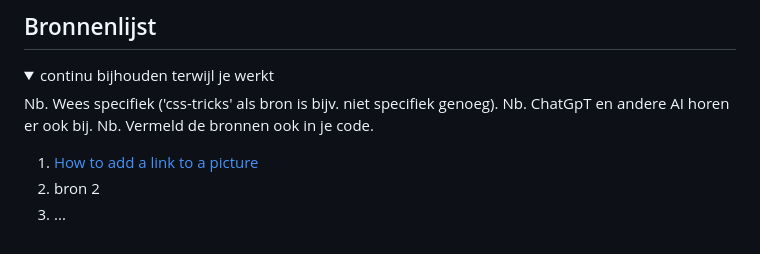
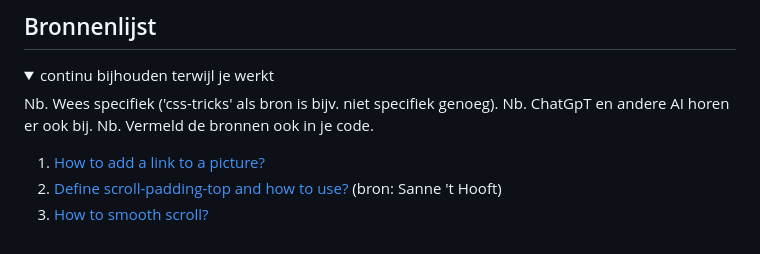
Before and after one commit to xmichellestendert/FED, a Markdown page: README.md, the part around the change. Drawn GitHub-style.

```diff
--- a/README.md
+++ b/README.md
@@ -244,8 +244,8 @@ Class op body zetten - ligt eraan welke pagina moeilijker is (makkelijkste krijg
   Nb. ChatGpT en andere AI horen er ook bij.
   Nb. Vermeld de bronnen ook in je code.
 
-  1. [How to add a link to a picture](https://developer.mozilla.org/en-US/docs/Learn/HTML/Multimedia_and_embedding/Images_in_HTML)
-  2. bron 2
-  3. ...
+  1. [How to add a link to a picture?](https://developer.mozilla.org/en-US/docs/Learn/HTML/Multimedia_and_embedding/Images_in_HTML)
+  2. [Define scroll-padding-top and how to use?](https://developer.mozilla.org/en-US/docs/Web/CSS/scroll-padding-top) (bron: Sanne 't Hooft)
+  3. [How to smooth scroll?](https://www.w3schools.com/howto/howto_css_smooth_scroll.asp)
 
 </details>
```
